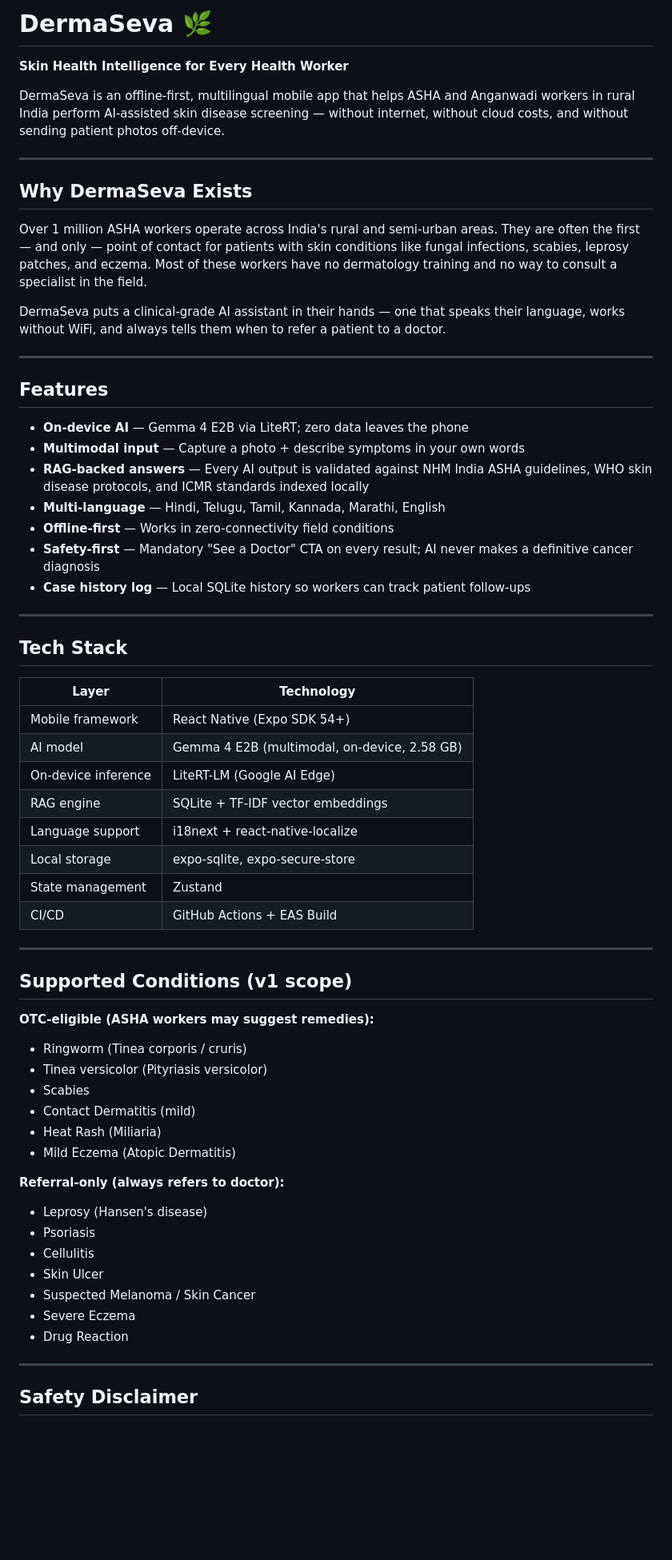
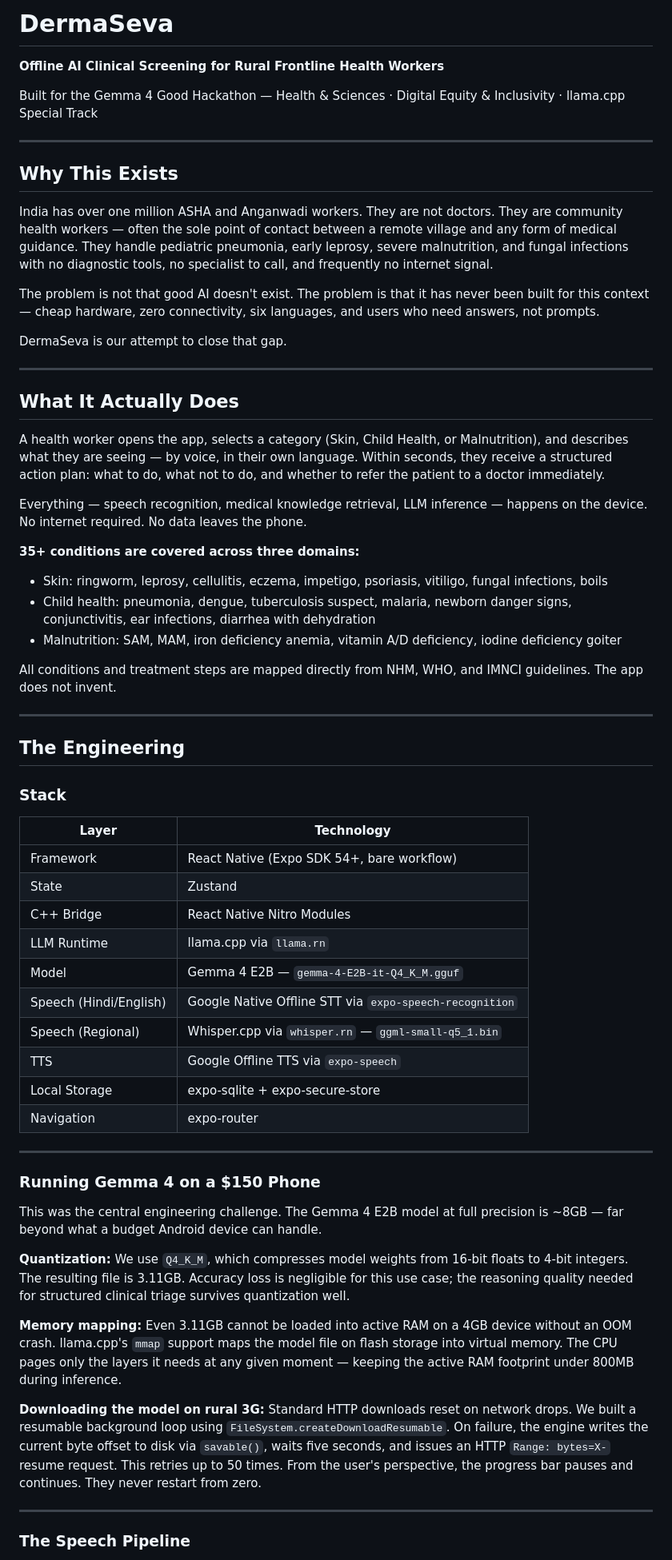
Before and after one commit to vivekjami/dermaseva, a Markdown page: README.md, the part around one of its changes. Shown at 80% size. GitHub-like rendering; blank space fills up the shorter version.

Commit message:
chore: readme update

```diff
--- a/README.md
+++ b/README.md
@@ -1,66 +1,67 @@
-# DermaSeva 🌿
+# DermaSeva
 
-**Skin Health Intelligence for Every Health Worker**
+**Offline AI Clinical Screening for Rural Frontline Health Workers**
 
-DermaSeva is an offline-first, multilingual mobile app that helps ASHA and Anganwadi workers in rural India perform AI-assisted skin disease screening — without internet, without cloud costs, and without sending patient photos off-device.
+Built for the Gemma 4 Good Hackathon — Health & Sciences · Digital Equity & Inclusivity · llama.cpp Special Track
 
 ---
 
-## Why DermaSeva Exists
+## Why This Exists
 
-Over 1 million ASHA workers operate across India's rural and semi-urban areas. They are often the first — and only — point of contact for patients with skin conditions like fungal infections, scabies, leprosy patches, and eczema. Most of these workers have no dermatology training and no way to consult a specialist in the field.
+India has over one million ASHA and Anganwadi workers. They are not doctors. They are community health workers — often the sole point of contact between a remote village and any form of medical guidance. They handle pediatric pneumonia, early leprosy, severe malnutrition, and fungal infections with no diagnostic tools, no specialist to call, and frequently no internet signal.
 
-DermaSeva puts a clinical-grade AI assistant in their hands — one that speaks their language, works without WiFi, and always tells them when to refer a patient to a doctor.
+The problem is not that good AI doesn't exist. The problem is that it has never been built for this context — cheap hardware, zero connectivity, six languages, and users who need answers, not prompts.
+
+DermaSeva is our attempt to close that gap.
 
 ---
 
-## Features
+## What It Actually Does
 
-- **On-device AI** — Gemma 4 E2B via LiteRT; zero data leaves the phone
-- **Multimodal input** — Capture a photo + describe symptoms in your own words
-- **RAG-backed answers** — Every AI output is validated against NHM India ASHA guidelines, WHO skin disease protocols, and ICMR standards indexed locally
-- **Multi-language** — Hindi, Telugu, Tamil, Kannada, Marathi, English
-- **Offline-first** — Works in zero-connectivity field conditions
-- **Safety-first** — Mandatory "See a Doctor" CTA on every result; AI never makes a definitive cancer diagnosis
-- **Case history log** — Local SQLite history so workers can track patient follow-ups
+A health worker opens the app, selects a category (Skin, Child Health, or Malnutrition), and describes what they are seeing — by voice, in their own language. Within seconds, they receive a structured action plan: what to do, what not to do, and whether to refer the patient to a doctor immediately.
+
+Everything — speech recognition, medical knowledge retrieval, LLM inference — happens on the device. No internet required. No data leaves the phone.
+
+**35+ conditions are covered across three domains:**
+
+- Skin: ringworm, leprosy, cellulitis, eczema, impetigo, psoriasis, vitiligo, fungal infections, boils
+- Child health: pneumonia, dengue, tuberculosis suspect, malaria, newborn danger signs, conjunctivitis, ear infections, diarrhea with dehydration
+- Malnutrition: SAM, MAM, iron deficiency anemia, vitamin A/D deficiency, iodine deficiency goiter
+
+All conditions and treatment steps are mapped directly from NHM, WHO, and IMNCI guidelines. The app does not invent.
 
 ---
 
-## Tech Stack
+## The Engineering
+
+### Stack
 
 | Layer | Technology |
 |---|---|
-| Mobile framework | React Native (Expo SDK 54+) |
-| AI model | Gemma 4 E2B (multimodal, on-device, 2.58 GB) |
-| On-device inference | LiteRT-LM (Google AI Edge) |
-| RAG engine | SQLite + TF-IDF vector embeddings |
-| Language support | i18next + react-native-localize |
-| Local storage | expo-sqlite, expo-secure-store |
-| State management | Zustand |
-| CI/CD | GitHub Actions + EAS Build |
+| Framework | React Native (Expo SDK 54+, bare workflow) |
+| State | Zustand |
+| C++ Bridge | React Native Nitro Modules |
+| LLM Runtime | llama.cpp via `llama.rn` |
+| Model | Gemma 4 E2B — `gemma-4-E2B-it-Q4_K_M.gguf` |
+| Speech (Hindi/English) | Google Native Offline STT via `expo-speech-recognition` |
+| Speech (Regional) | Whisper.cpp via `whisper.rn` — `ggml-small-q5_1.bin` |
+| TTS | Google Offline TTS via `expo-speech` |
+| Local Storage | expo-sqlite + expo-secure-store |
+| Navigation | expo-router |
 
 ---
 
-## Supported Conditions (v1 scope)
+### Running Gemma 4 on a $150 Phone
 
-**OTC-eligible (ASHA workers may suggest remedies):**
-- Ringworm (Tinea corporis / cruris)
-- Tinea versicolor (Pityriasis versicolor)
-- Scabies
-- Contact Dermatitis (mild)
-- Heat Rash (Miliaria)
-- Mild Eczema (Atopic Dermatitis)
+This was the central engineering challenge. The Gemma 4 E2B model at full precision is ~8GB — far beyond what a budget Android device can handle.
 
-**Referral-only (always refers to doctor):**
-- Leprosy (Hansen's disease)
-- Psoriasis
-- Cellulitis
-- Skin Ulcer
-- Suspected Melanoma / Skin Cancer
-- Severe Eczema
-- Drug Reaction
+**Quantization:** We use `Q4_K_M`, which compresses model weights from 16-bit floats to 4-bit integers. The resulting file is 3.11GB. Accuracy loss is negligible for this use case; the reasoning quality needed for structured clinical triage survives quantization well.
+
+**Memory mapping:** Even 3.11GB cannot be loaded into active RAM on a 4GB device without an OOM crash. llama.cpp's `mmap` support maps the model file on flash storage into virtual memory. The CPU pages only the layers it needs at any given moment — keeping the active RAM footprint under 800MB during inference.
+
+**Downloading the model on rural 3G:** Standard HTTP downloads reset on network drops. We built a resumable background loop using `FileSystem.createDownloadResumable`. On failure, the engine writes the current byte offset to disk via `savable()`, waits five seconds, and issues an HTTP `Range: bytes=X-` resume request. This retries up to 50 times. From the user's perspective, the progress bar pauses and continues. They never restart from zero.
 
 ---
 
-## Safety Disclaimer
+### The Speech Pipeline
 
```
Also changed, not shown: other parts of README.md (+101 -87 lines).
